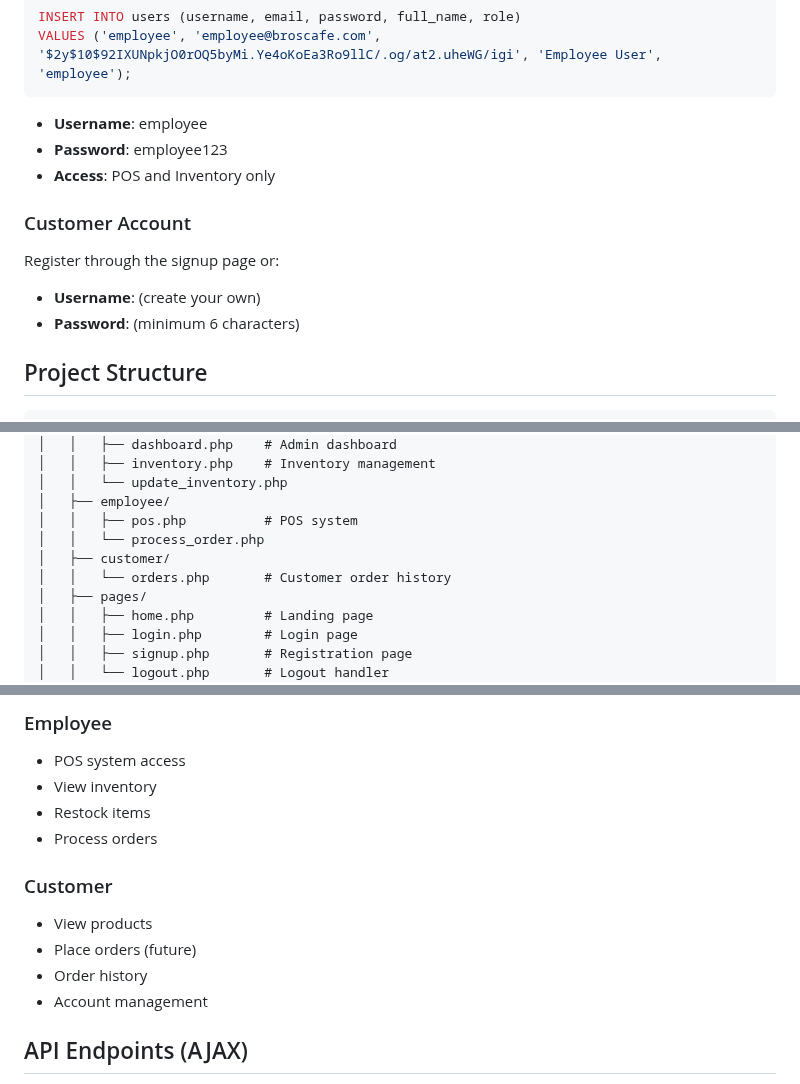
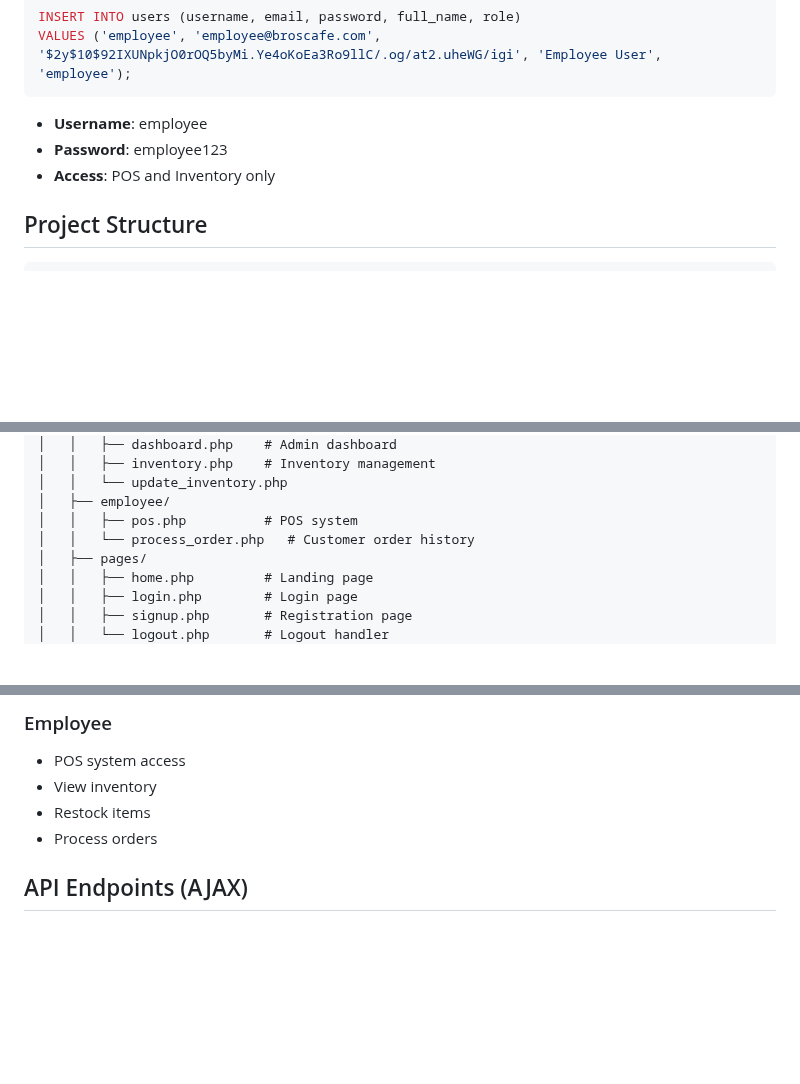
Before and after one commit to LinuxAdona/Bros-Cafe, a Markdown page: README.md, 3 parts joined by grey strips. Drawn GitHub-style; blank space fills up the shorter version.

Commit message:
A few revisions to README file

````diff
--- a/README.md
+++ b/README.md
@@ -125,13 +125,6 @@ VALUES ('employee', 'employee@broscafe.com', '$2y$10$92IXUNpkjO0rOQ5byMi.Ye4oKoE
 - **Password**: employee123
 - **Access**: POS and Inventory only
 
-### Customer Account
-
-Register through the signup page or:
-
-- **Username**: (create your own)
-- **Password**: (minimum 6 characters)
-
 ## Project Structure
 
 ```
@@ -149,9 +142,7 @@ Bros-Cafe/
 │   │   └── update_inventory.php
 │   ├── employee/
 │   │   ├── pos.php          # POS system
-│   │   └── process_order.php
-│   ├── customer/
-│   │   └── orders.php       # Customer order history
+│   │   └── process_order.php   # Customer order history
 │   ├── pages/
 │   │   ├── home.php         # Landing page
 │   │   ├── login.php        # Login page
@@ -234,13 +225,6 @@ Bros-Cafe/
 - Restock items
 - Process orders
 
-### Customer
-
-- View products
-- Place orders (future)
-- Order history
-- Account management
-
 ## API Endpoints (AJAX)
 
 - `POST /public/employee/process_order.php` - Process new order
````
Also changed, not shown: other parts of README.md (+1 -5 lines).
